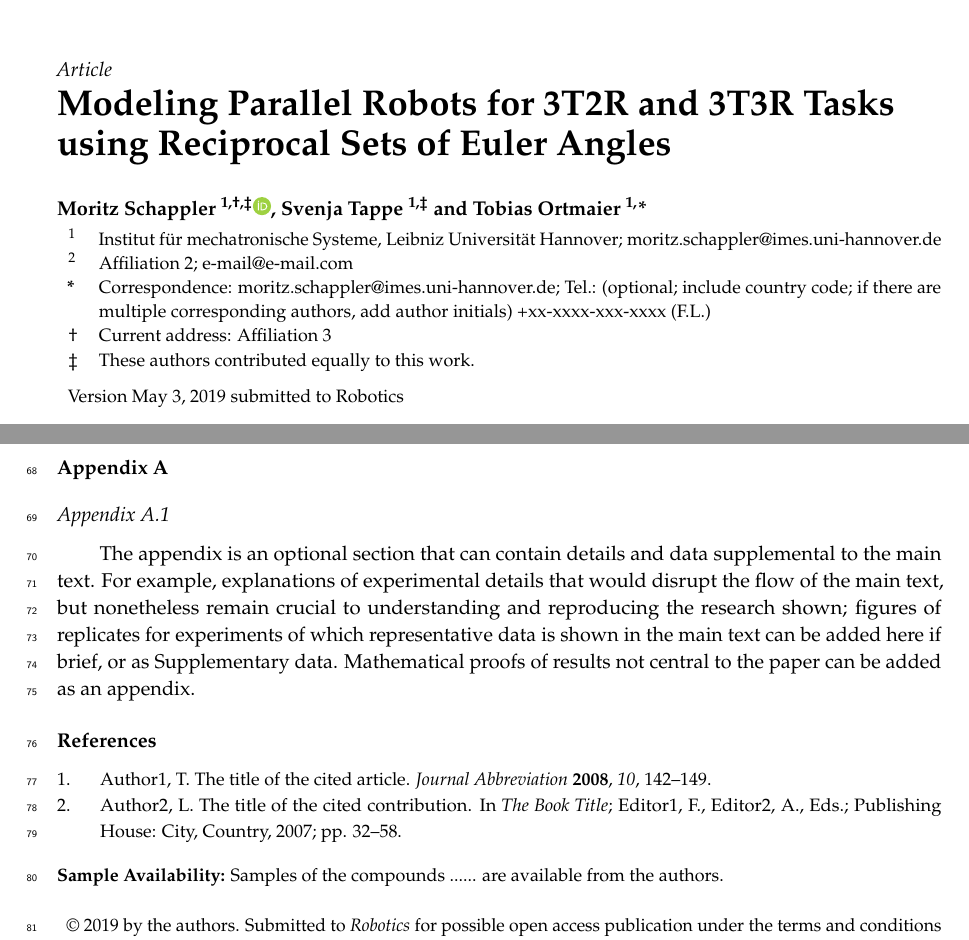
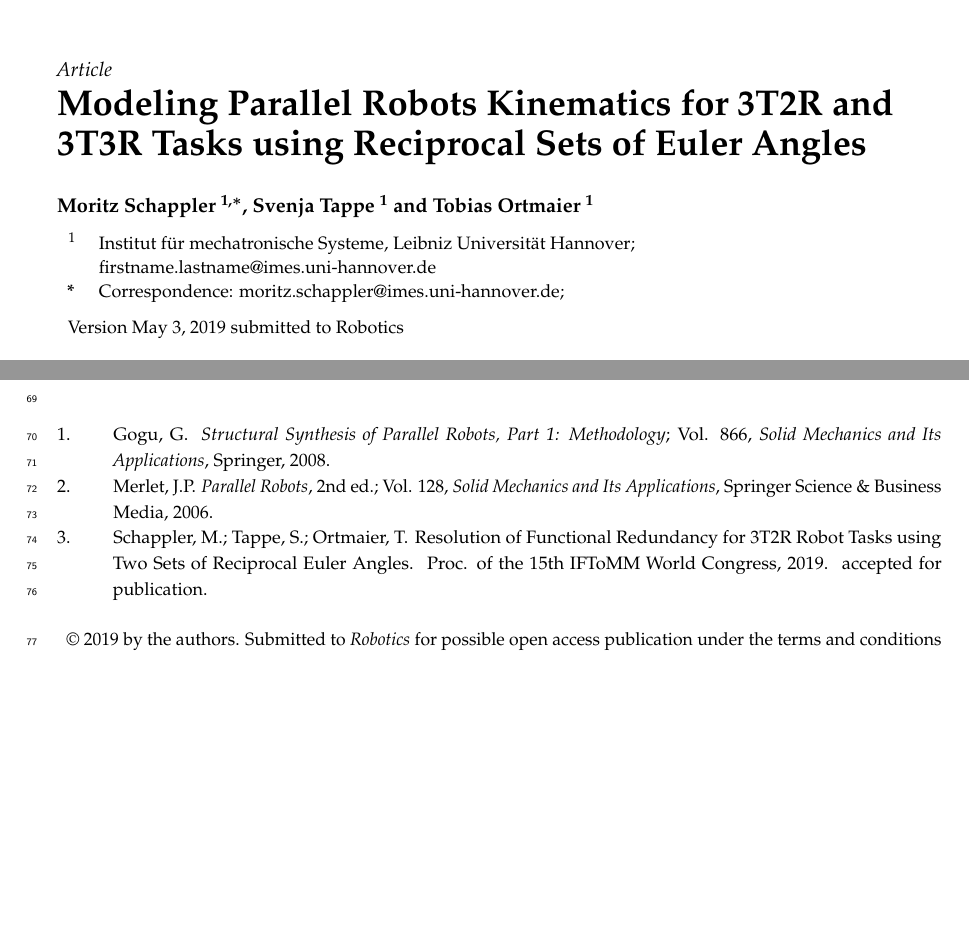
Before and after one commit to SchapplM/robsynth-paper_mdpirobotics2019, a LaTeX paper (pkmmdl_paper.tex, which reads references.bib): two parts of pages 1 and 3 of 3, joined at a grey line, cut so that both start at the same text, the shorter picture padded with empty space. Compiled offline with pdfLaTeX.

Commit message:
Bearbeitung der Vorlage

```diff
--- a/pkmmdl_paper.tex
+++ b/pkmmdl_paper.tex
@@ -67,6 +67,6 @@
 
 %=================================================================
 % Full title of the paper (Capitalized)
-\Title{Modeling Parallel Robots for 3T2R and 3T3R Tasks using Reciprocal Sets of Euler Angles}
+\Title{Modeling Parallel Robots Kinematics for 3T2R and 3T3R Tasks using Reciprocal Sets of Euler Angles}
 
 % Author Orchid ID: enter ID or remove command
@@ -74,22 +74,21 @@
 %\newcommand{\orcidauthorB}{0000-0000-000-000X} % Add \orcidB{} behind the author's name
 
 % Authors, for the paper (add full first names)
-\Author{Moritz Schappler $^{1,\dagger,\ddagger}$\orcidA{}, Svenja Tappe $^{1,\ddagger}$ and Tobias Ortmaier $^{1,}$*}
+\Author{Moritz Schappler $^{1,*}$, Svenja Tappe $^{1}$ and Tobias Ortmaier $^{1}$}
 
 % Authors, for metadata in PDF
 \AuthorNames{Moritz Schappler, Svenja Tappe and Tobias Ortmaier}
 
 % Affiliations / Addresses (Add [1] after \address if there is only one affiliation.)
 \address{%
-$^{1}$ \quad Institut für mechatronische Systeme, Leibniz Universität Hannover; moritz.schappler@imes.uni-hannover.de\\
-$^{2}$ \quad Affiliation 2; e-mail@e-mail.com}
+$^{1}$ \quad Institut für mechatronische Systeme, Leibniz Universität Hannover; firstname.lastname@imes.uni-hannover.de}
 
 % Contact information of the corresponding author
-\corres{Correspondence: moritz.schappler@imes.uni-hannover.de; Tel.: (optional; include country code; if there are multiple corresponding authors, add author initials) +xx-xxxx-xxx-xxxx (F.L.)}
+\corres{Correspondence: moritz.schappler@imes.uni-hannover.de;}
 
 % Current address and/or shared authorship
-\firstnote{Current address: Affiliation 3}
-\secondnote{These authors contributed equally to this work.}
+%\firstnote{Current address: Affiliation 3}
+%\secondnote{These authors contributed equally to this work.}
 % The commands \thirdnote{} till \eighthnote{} are available for further notes
 
 %\simplesumm{} % Simple summary
@@ -218,11 +220,11 @@ REA & Reciprocal set of Euler angles
 %%%%%%%%%%%%%%%%%%%%%%%%%%%%%%%%%%%%%%%%%%
 %% optional
 \appendixtitles{no} %Leave argument "no" if all appendix headings stay EMPTY (then no dot is printed after "Appendix A"). If the appendix sections contain a heading then change the argument to "yes".
-\appendix
-\section{}
-\unskip
-\subsection{}
-The appendix is an optional section that can contain details and data supplemental to the main text. For example, explanations of experimental details that would disrupt the flow of the main text, but nonetheless remain crucial to understanding and reproducing the research shown; figures of replicates for experiments of which representative data is shown in the main text can be added here if brief, or as Supplementary data. Mathematical proofs of results not central to the paper can be added as an appendix.
+%\appendix
+%\section{}
+%\unskip
+%\subsection{}
+%The appendix is an optional section that can contain details and data supplemental to the main text. For example, explanations of experimental details that would disrupt the flow of the main text, but nonetheless remain crucial to understanding and reproducing the research shown; figures of replicates for experiments of which representative data is shown in the main text can be added here if brief, or as Supplementary data. Mathematical proofs of results not central to the paper can be added as an appendix.
 
 
 %%%%%%%%%%%%%%%%%%%%%%%%%%%%%%%%%%%%%%%%%%
@@ -231,15 +233,15 @@ The appendix is an optional section that can contain details and data supplement
 %=====================================
 % References, variant A: internal bibliography
 %=====================================
-\reftitle{References}
-\begin{thebibliography}{999}
-% Reference 1
-\bibitem[Author1(year)]{ref-journal}
-Author1, T. The title of the cited article. {\em Journal Abbreviation} {\bf 2008}, {\em 10}, 142--149.
-% Reference 2
-\bibitem[Author2(year)]{ref-book}
-Author2, L. The title of the cited contribution. In {\em The Book Title}; Editor1, F., Editor2, A., Eds.; Publishing House: City, Country, 2007; pp. 32--58.
-\end{thebibliography}
+%\reftitle{References}
+%\begin{thebibliography}{999}
+%% Reference 1
+%\bibitem[Author1(year)]{ref-journal}
+%Author1, T. The title of the cited article. {\em Journal Abbreviation} {\bf 2008}, {\em 10}, 142--149.
+%% Reference 2
+%\bibitem[Author2(year)]{ref-book}
+%Author2, L. The title of the cited contribution. In {\em The Book Title}; Editor1, F., Editor2, A., Eds.; Publishing House: City, Country, 2007; pp. 32--58.
+%\end{thebibliography}
 
 % The following MDPI journals use author-date citation: Arts, Econometrics, Economies, Genealogy, Humanities, IJFS, JRFM, Laws, Religions, Risks, Social Sciences. For those journals, please follow the formatting guidelines on http://www.mdpi.com/authors/references
 % To cite two works by the same author: \citeauthor{ref-journal-1a} (\citeyear{ref-journal-1a}, \citeyear{ref-journal-1b}). This produces: Whittaker (1967, 1975)
@@ -249,11 +251,11 @@ Author2, L. The title of the cited contribution. In {\em The Book Title}; Editor
 % References, variant B: external bibliography
 %=====================================
 %\externalbibliography{yes}
-%\bibliography{your_external_BibTeX_file}
+\bibliography{references}
 
 %%%%%%%%%%%%%%%%%%%%%%%%%%%%%%%%%%%%%%%%%%
 %% optional
-\sampleavailability{Samples of the compounds ...... are available from the authors.}
+%\sampleavailability{Samples of the compounds ...... are available from the authors.}
 
 %% for journal Sci
 %\reviewreports{\\
--- /dev/null
+++ b/references.bib
@@ -0,0 +1,26 @@
+% Encoding: UTF-8
+
+@Book{Gogu2008,
+  title     = {Structural Synthesis of Parallel Robots, Part 1: Methodology},
+  publisher = {Springer},
+  year      = {2008},
+  author    = {Gogu, Grigore},
+  volume    = {866},
+  series    = {Solid Mechanics and Its Applications},
+}
+
+@Book{Merlet2006,
+  title     = {Parallel Robots},
+  publisher = {Springer Science \& Business Media},
+  year      = {2006},
+  author    = {Merlet, Jean-Pierre},
+  volume    = {128},
+  series    = {Solid Mechanics and Its Applications},
+  edition   = {2nd},
+}
+
+@Conference{1_SchapplerTapOrt2019,
+  author    = {Schappler, M. and Tappe, S. and Ortmaier, T.},
+  title     = {Resolution of Functional Redundancy for 3T2R Robot Tasks using Two Sets of Reciprocal Euler Angles},
+  booktitle = {Proc. of the 15th IFToMM World Congress},
+  year      = {2019},
```
Also changed, not shown: pkmmdl_paper.tex (5 more changed lines), references.bib (5 more changed lines).
